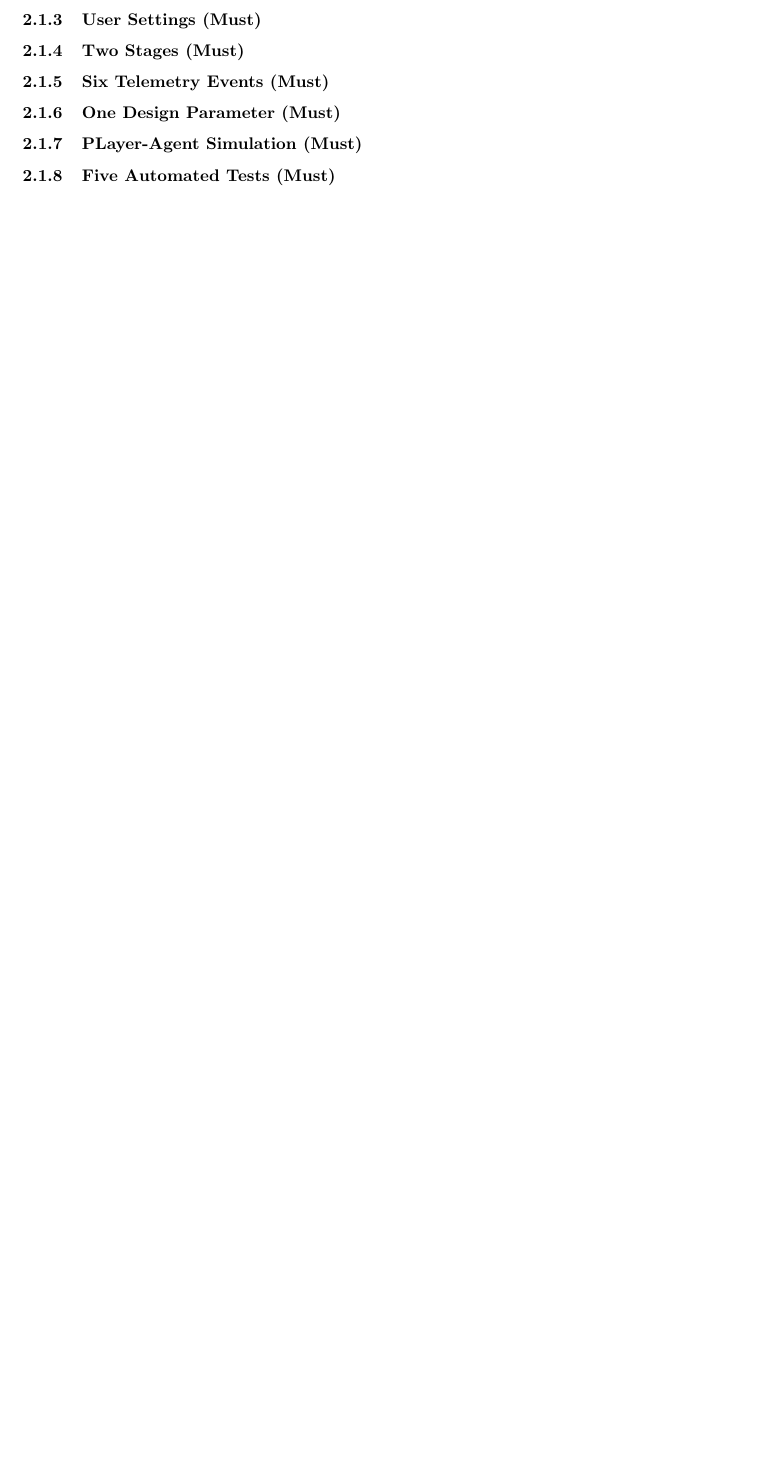
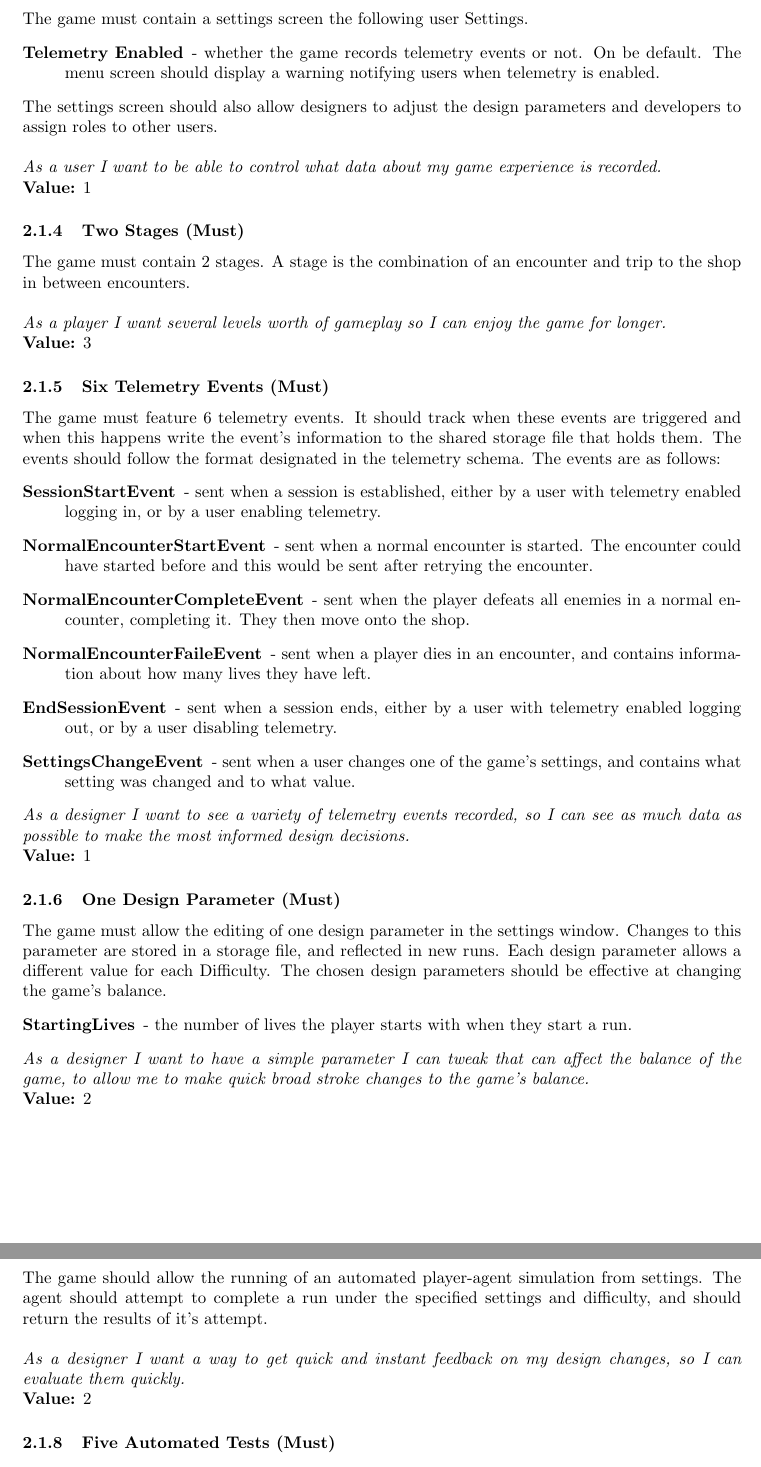
Before and after one commit to AtlasICL/com2020, a LaTeX paper (meetings/Report/Report.tex): part of page 3 of 4 before the commit and two parts of pages 2 and 3 of 6 after it, the two joined at a grey line, cut at the place of the change, the shorter picture padded with empty space. Compiled offline with pdfLaTeX.

Commit message:
Continued work on report

```diff
--- a/meetings/Report/Report.tex
+++ b/meetings/Report/Report.tex
@@ -39,8 +43,49 @@ Authenticated users must be assigned one of the following roles. Each role has i
+The game must contain a settings screen the following user Settings.
+\begin{description}
+    \item[\textbf{Telemetry Enabled}] - whether the game records telemetry events or not. On be default. The menu screen should display a warning notifying users when telemetry is enabled.
+\end{description}
 
-\noindent\textbf{Value:} 3
-\subsubsection{User Settings (Must)}
+\noindent The settings screen should also allow designers to adjust the design parameters and developers to assign roles to other users.
+\\
+\\
+\noindent\textit{As a user I want to be able to control what data about my game experience is recorded.}
+\\
+\noindent\textbf{Value:} 1
 \subsubsection{Two Stages (Must)}
+The game must contain 2 stages. A stage is the combination of an encounter and trip to the shop in between encounters.
+\\
+\\
+\textit{As a player I want several levels worth of gameplay so I can enjoy the game for longer.}
+\\
+\textbf{Value:} 3
 \subsubsection{Six Telemetry Events (Must)}
+The game must feature 6 telemetry events. It should track when these events are triggered and when this happens write the event's information to the shared storage file that holds them. The events should follow the format designated in the telemetry schema. The events are as follows:
+\begin{description}
+    \item[\textbf{SessionStartEvent}] - sent when a session is established, either by a user with telemetry enabled logging in, or by a user enabling telemetry.
+    \item[\textbf{NormalEncounterStartEvent}] - sent when a normal encounter is started. The encounter could have started before and this would be sent after retrying the encounter.
+    \item[\textbf{NormalEncounterCompleteEvent}] - sent when the player defeats all enemies in a normal encounter, completing it. They then move onto the shop.
+    \item[\textbf{NormalEncounterFaileEvent}] - sent when a player dies in an encounter, and contains information about how many lives they have left.
+    \item[\textbf{EndSessionEvent}] - sent when a session ends, either by a user with telemetry enabled logging out, or by a user disabling telemetry.
+    \item[\textbf{SettingsChangeEvent}] - sent when a user changes one of the game's settings, and contains what setting was changed and to what value.
+\end{description}
+
+\noindent\textit{As a designer I want to see a variety of telemetry events recorded, so I can see as much data as possible to make the most informed design decisions.}
+\\
+\noindent\textbf{Value:} 1
 \subsubsection{One Design Parameter (Must)}
+The game must allow the editing of one design parameter in the settings window. Changes to this parameter are stored in a storage file, and reflected in new runs. Each design parameter allows a different value for each Difficulty. The chosen design parameters should be effective at changing the game's balance.
+\begin{description}
+    \item[\textbf{StartingLives}] - the number of lives the player starts with when they start a run.
+\end{description}
+
+\noindent\textit{As a designer I want to have a simple parameter I can tweak that can affect the balance of the game, to allow me to make quick broad stroke changes to the game's balance.}
+\\
+\noindent\textbf{Value:} 2
 \subsubsection{PLayer-Agent Simulation (Must)}
+The game should allow the running of an automated player-agent simulation from settings. The agent should attempt to complete a run under the specified settings and difficulty, and should return the results of it's attempt.
+\\
+\\
+\noindent\textit{As a designer I want a way to get quick and instant feedback on my design changes, so I can evaluate them quickly.}
+\\
+\noindent\textbf{Value:} 2
 \subsubsection{Five Automated Tests (Must)}
```
Also changed, not shown: meetings/Report/Report.tex (21 more changed lines).
